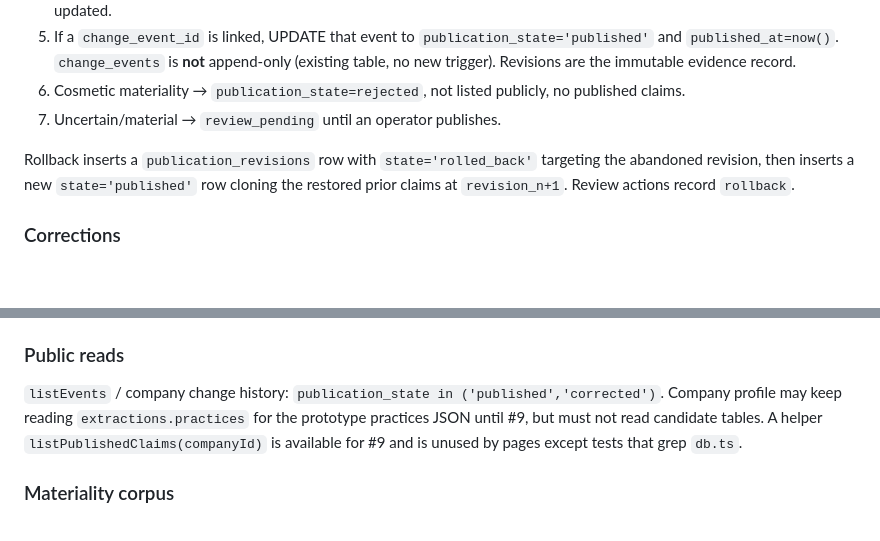
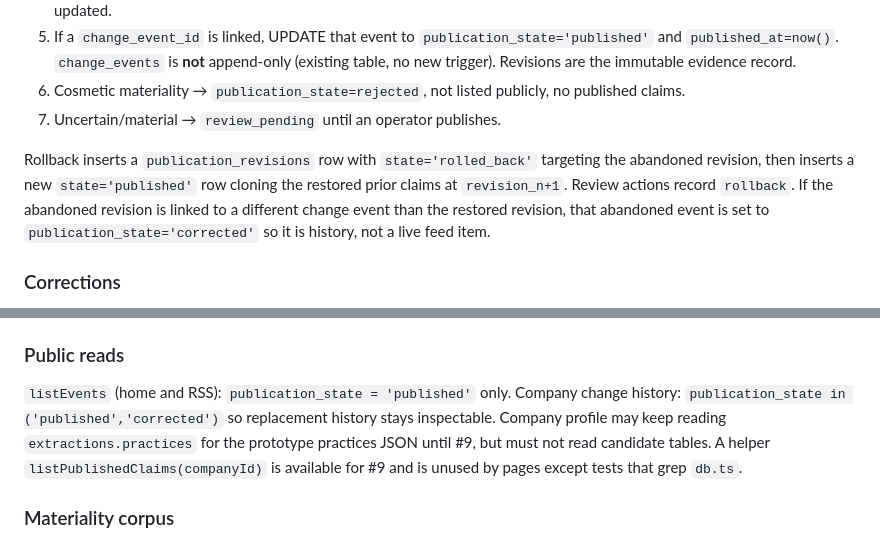
Before and after one commit to Atharva-Kanherkar/privacyradar, a Markdown page: testing/agent-issue-8-publication-corrections.md, 2 parts joined by grey strips. Drawn GitHub-style; blank space fills up the shorter version.

Commit message:
test: lock rollback events as corrected history, not live feed
Home and RSS stay on currently published events. Company history still
includes corrected replacements after a rollback.

```diff
--- a/testing/agent-issue-8-publication-corrections.md
+++ b/testing/agent-issue-8-publication-corrections.md
@@ -83,7 +83,7 @@ Offsets: if stored offsets are null, compute from `markdown.find(quote)`; if the
 6. Cosmetic materiality → `publication_state=rejected`, not listed publicly, no published claims.
 7. Uncertain/material → `review_pending` until an operator publishes.
 
-Rollback inserts a `publication_revisions` row with `state='rolled_back'` targeting the abandoned revision, then inserts a new `state='published'` row cloning the restored prior claims at `revision_n+1`. Review actions record `rollback`.
+Rollback inserts a `publication_revisions` row with `state='rolled_back'` targeting the abandoned revision, then inserts a new `state='published'` row cloning the restored prior claims at `revision_n+1`. Review actions record `rollback`. If the abandoned revision is linked to a different change event than the restored revision, that abandoned event is set to `publication_state='corrected'` so it is history, not a live feed item.
 
 ### Corrections
 
@@ -105,7 +105,7 @@ privacyradar eval-materiality
 
 ### Public reads
 
-`listEvents` / company change history: `publication_state in ('published','corrected')`. Company profile may keep reading `extractions.practices` for the prototype practices JSON until #9, but must not read candidate tables. A helper `listPublishedClaims(companyId)` is available for #9 and is unused by pages except tests that grep `db.ts`.
+`listEvents` (home and RSS): `publication_state = 'published'` only. Company change history: `publication_state in ('published','corrected')` so replacement history stays inspectable. Company profile may keep reading `extractions.practices` for the prototype practices JSON until #9, but must not read candidate tables. A helper `listPublishedClaims(companyId)` is available for #9 and is unused by pages except tests that grep `db.ts`.
 
 ### Materiality corpus
 
```
